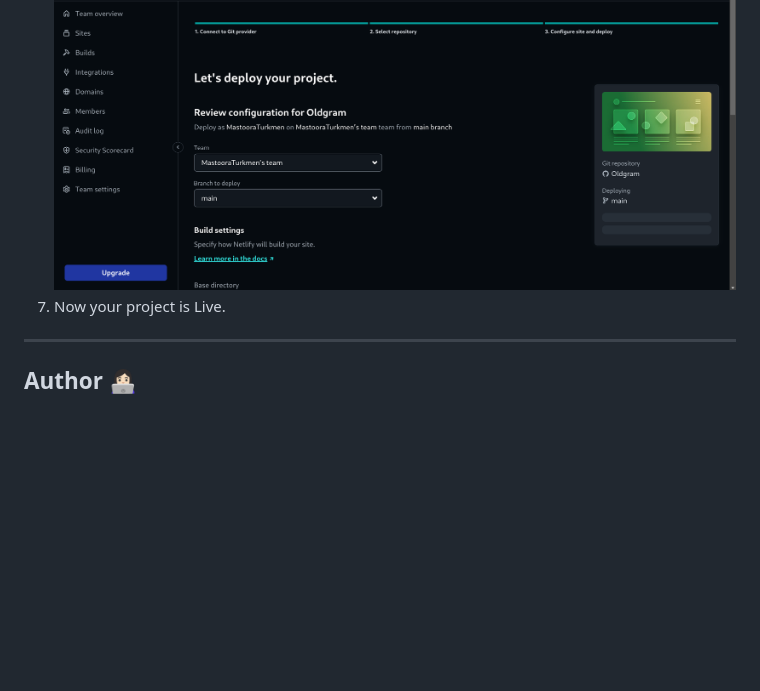
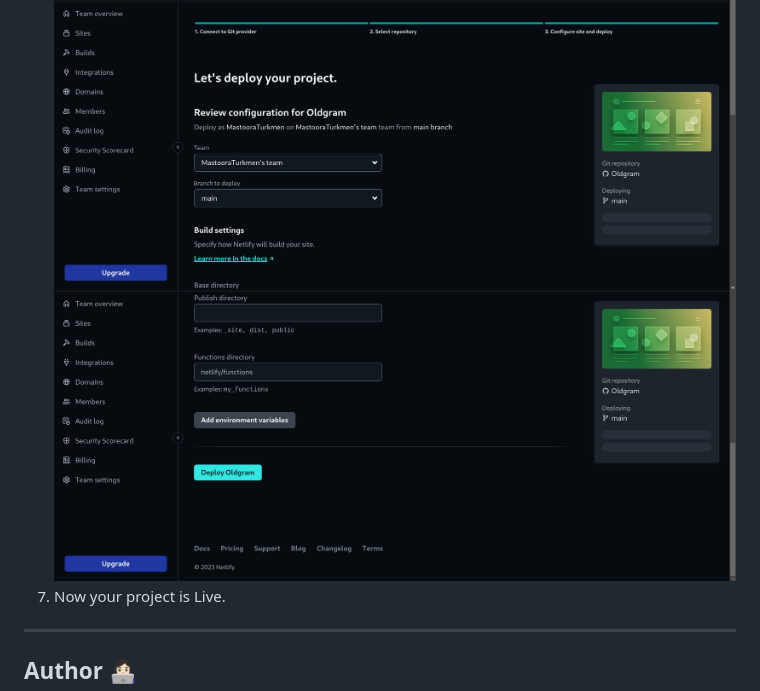
Before and after one commit to MastooraTurkmen/Oldgram, a Markdown page: README.md, the part around the change. Rendered like a GitHub page; pictures changed too: image-3.png (added); blank space fills up the shorter version.

Commit message:
netlify

```diff
--- a/README.md
+++ b/README.md
@@ -57,6 +57,7 @@ $ cd Oldgram
    ![Alt text](image-1.png)
 6. After selecting here you can see that the project **_Review configuration for Oldgram_** and then select the **_Deploy Oldgram_** Button.
    ![Alt text](image-2.png)
+   ![Alt text](image-3.png)
 7. Now your project is Live.
 
 
```
